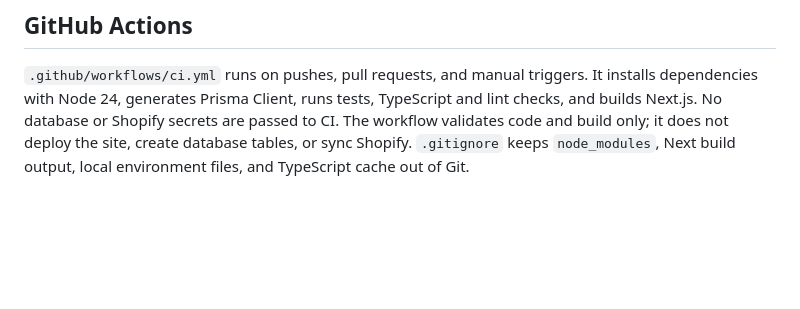
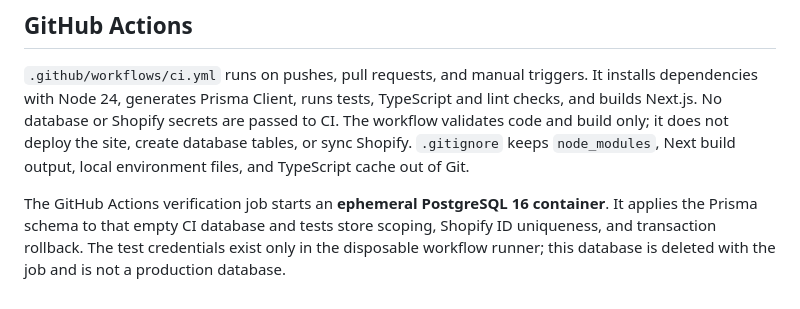
Before and after one commit to ibrahimshoshaaa/yousef, a Markdown page: DEPLOYMENT.md, the part around the change. Rendered like a GitHub page; blank space fills up the shorter version.

Commit message:
Add temporary PostgreSQL CI verification (DEPLOYMENT.md)

```diff
--- a/DEPLOYMENT.md
+++ b/DEPLOYMENT.md
@@ -14,3 +14,5 @@ No database connection or credentials were supplied for this development run, so
 ## GitHub Actions
 
 `.github/workflows/ci.yml` runs on pushes, pull requests, and manual triggers. It installs dependencies with Node 24, generates Prisma Client, runs tests, TypeScript and lint checks, and builds Next.js. No database or Shopify secrets are passed to CI. The workflow validates code and build only; it does not deploy the site, create database tables, or sync Shopify. `.gitignore` keeps `node_modules`, Next build output, local environment files, and TypeScript cache out of Git.
+
+The GitHub Actions verification job starts an **ephemeral PostgreSQL 16 container**. It applies the Prisma schema to that empty CI database and tests store scoping, Shopify ID uniqueness, and transaction rollback. The test credentials exist only in the disposable workflow runner; this database is deleted with the job and is not a production database.
```
